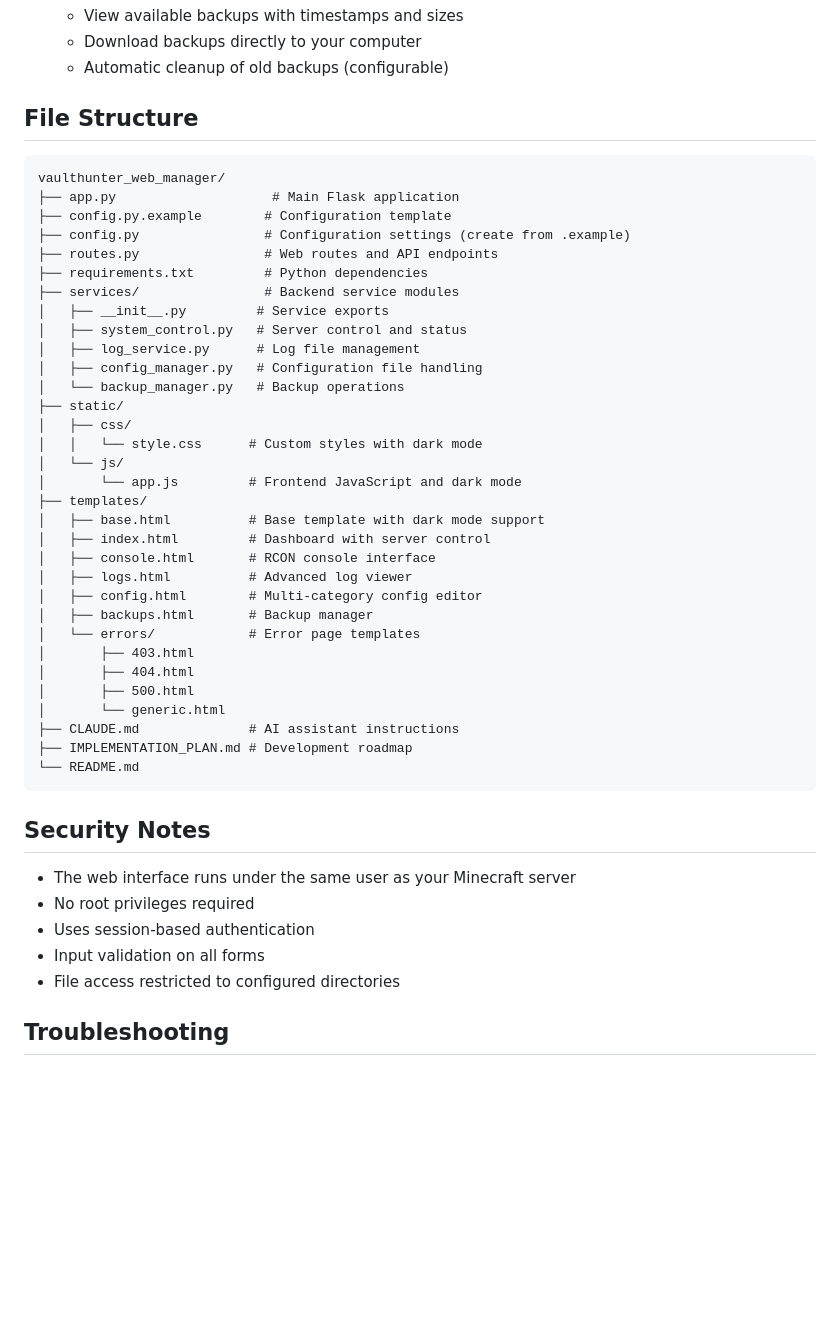
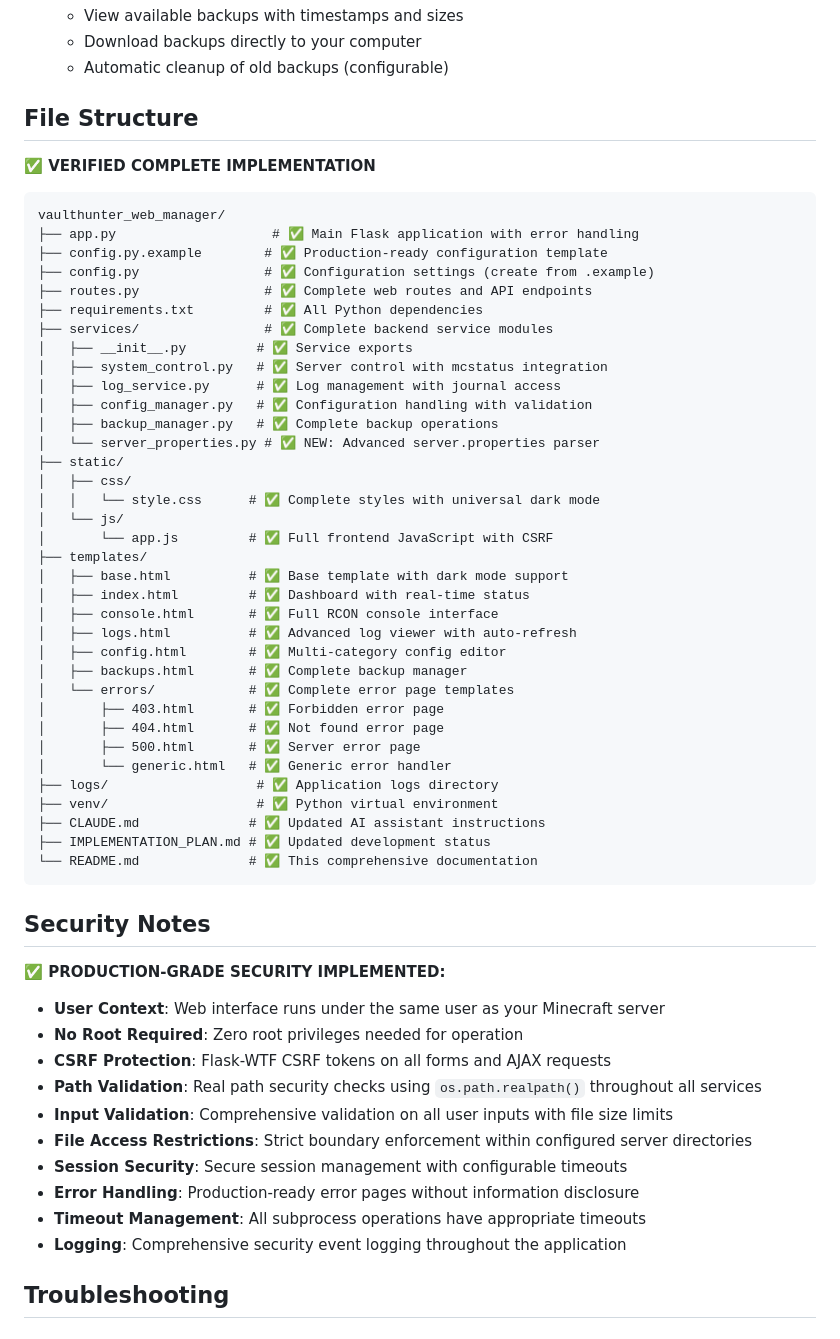
Before and after one commit to Hr46ph/vaulthunters_web_manager, a Markdown page: README.md, the part around one of its changes. Drawn GitHub-style; blank space fills up the shorter version.

````diff
--- a/README.md
+++ b/README.md
@@ -213,48 +234,60 @@ server {
 
 ## File Structure
 
+**✅ VERIFIED COMPLETE IMPLEMENTATION**
+
 ```
 vaulthunter_web_manager/
-├── app.py                    # Main Flask application
-├── config.py.example        # Configuration template
-├── config.py                # Configuration settings (create from .example)
-├── routes.py                # Web routes and API endpoints
-├── requirements.txt         # Python dependencies
-├── services/                # Backend service modules
-│   ├── __init__.py         # Service exports
-│   ├── system_control.py   # Server control and status
-│   ├── log_service.py      # Log file management
-│   ├── config_manager.py   # Configuration file handling
-│   └── backup_manager.py   # Backup operations
+├── app.py                    # ✅ Main Flask application with error handling
+├── config.py.example        # ✅ Production-ready configuration template
+├── config.py                # ✅ Configuration settings (create from .example)
+├── routes.py                # ✅ Complete web routes and API endpoints
+├── requirements.txt         # ✅ All Python dependencies
+├── services/                # ✅ Complete backend service modules
+│   ├── __init__.py         # ✅ Service exports
+│   ├── system_control.py   # ✅ Server control with mcstatus integration
+│   ├── log_service.py      # ✅ Log management with journal access
+│   ├── config_manager.py   # ✅ Configuration handling with validation
+│   ├── backup_manager.py   # ✅ Complete backup operations
+│   └── server_properties.py # ✅ NEW: Advanced server.properties parser
 ├── static/
 │   ├── css/
-│   │   └── style.css      # Custom styles with dark mode
+│   │   └── style.css      # ✅ Complete styles with universal dark mode
 │   └── js/
-│       └── app.js         # Frontend JavaScript and dark mode
+│       └── app.js         # ✅ Full frontend JavaScript with CSRF
 ├── templates/
-│   ├── base.html          # Base template with dark mode support
-│   ├── index.html         # Dashboard with server control
-│   ├── console.html       # RCON console interface
-│   ├── logs.html          # Advanced log viewer
-│   ├── config.html        # Multi-category config editor
-│   ├── backups.html       # Backup manager
-│   └── errors/            # Error page templates
-│       ├── 403.html
-│       ├── 404.html
-│       ├── 500.html
-│       └── generic.html
-├── CLAUDE.md              # AI assistant instructions
-├── IMPLEMENTATION_PLAN.md # Development roadmap
-└── README.md
+│   ├── base.html          # ✅ Base template with dark mode support
+│   ├── index.html         # ✅ Dashboard with real-time status
+│   ├── console.html       # ✅ Full RCON console interface
+│   ├── logs.html          # ✅ Advanced log viewer with auto-refresh
+│   ├── config.html        # ✅ Multi-category config editor
+│   ├── backups.html       # ✅ Complete backup manager
+│   └── errors/            # ✅ Complete error page templates
+│       ├── 403.html       # ✅ Forbidden error page
+│       ├── 404.html       # ✅ Not found error page
+│       ├── 500.html       # ✅ Server error page
+│       └── generic.html   # ✅ Generic error handler
+├── logs/                   # ✅ Application logs directory
+├── venv/                   # ✅ Python virtual environment
+├── CLAUDE.md              # ✅ Updated AI assistant instructions
+├── IMPLEMENTATION_PLAN.md # ✅ Updated development status
+└── README.md              # ✅ This comprehensive documentation
 ```
 
 ## Security Notes
 
-- The web interface runs under the same user as your Minecraft server
-- No root privileges required
-- Uses session-based authentication
-- Input validation on all forms
-- File access restricted to configured directories
+**✅ PRODUCTION-GRADE SECURITY IMPLEMENTED:**
+
+- **User Context**: Web interface runs under the same user as your Minecraft server
+- **No Root Required**: Zero root privileges needed for operation
+- **CSRF Protection**: Flask-WTF CSRF tokens on all forms and AJAX requests
+- **Path Validation**: Real path security checks using `os.path.realpath()` throughout all services
+- **Input Validation**: Comprehensive validation on all user inputs with file size limits
+- **File Access Restrictions**: Strict boundary enforcement within configured server directories
+- **Session Security**: Secure session management with configurable timeouts
+- **Error Handling**: Production-ready error pages without information disclosure
+- **Timeout Management**: All subprocess operations have appropriate timeouts
+- **Logging**: Comprehensive security event logging throughout the application
 
 ## Troubleshooting
 
````
Also changed, not shown: other parts of README.md (+36 -15 lines), CLAUDE.md (+10 -6 lines), IMPLEMENTATION_PLAN.md (+64 -22 lines).
